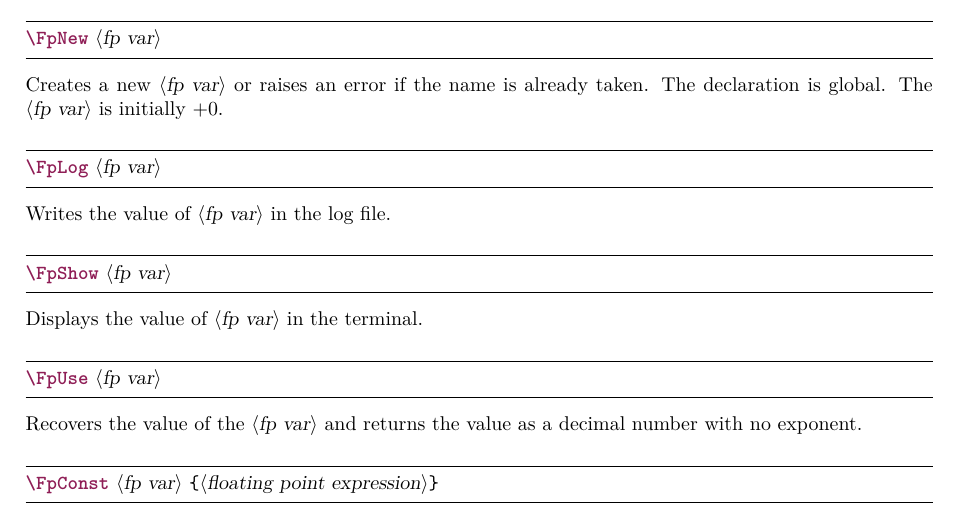
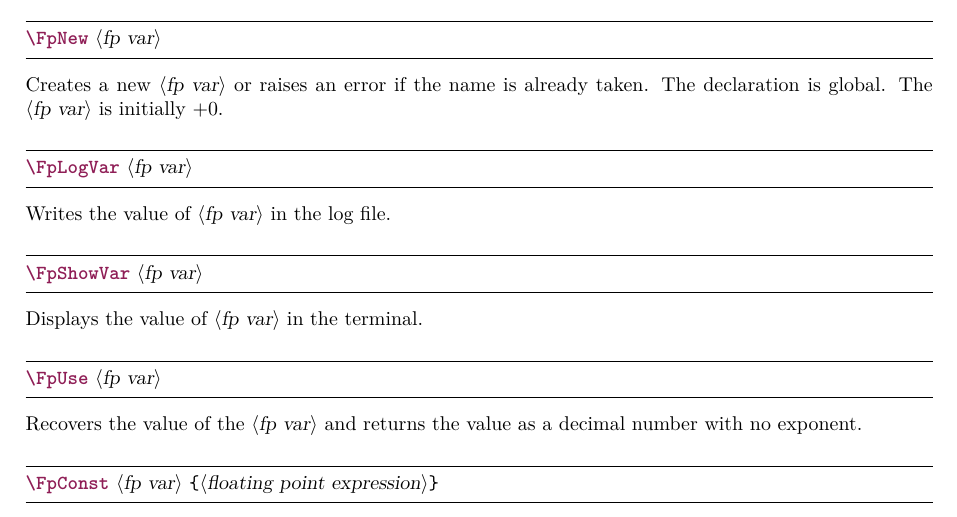
Before and after one commit to lvjr/functional, a LaTeX book (manual/manual-fp.tex, which reads functional.sty): part of page 2 of 4, cut so that both start at the same text. Compiled offline with XeLaTeX.

Commit message:
update fp module

```diff
--- a/functional.sty
+++ b/functional.sty
@@ -753,10 +753,6 @@
 \fp_new:N \gTmpiFp   \fp_new:N \gTmpjFp   \fp_new:N \gTmpkFp
 \fp_new:N \g@Funx@Fp \fp_new:N \g@Funy@Fp \fp_new:N \g@Funz@Fp
 
-\cs_set_eq:NN \FpNew \fp_new:N
-\cs_set_eq:NN \FpLog \fp_log:N
-\cs_set_eq:NN \FpShow \fp_show:N
-
 \PrgNewFunction \FpEval { m }
   {
     \Result { \Expand { \fp_eval:n { #1 } } }
@@ -806,10 +802,13 @@
     \Result { \Expand { \fp_min:nn { #1 } { #2 } } }
   }
 
-\PrgNewFunction \FpUse { M }
-  {
-    \Result { \Expand { \fp_use:N #1 } }
-  }
+\PrgNewFunction \FpNew { M } { \fp_new:N #1 }
+
+\PrgNewFunction \FpLogVar { M } { \fp_log:N #1 }
+
+\PrgNewFunction \FpShowVar { M } { \fp_show:N #1 }
+
+\PrgNewFunction \FpUse { M } { \Result { \Expand { \fp_use:N #1 } } }
 
 \PrgNewFunction \FpConst { M m }
   {
--- a/manual/manual-fp.tex
+++ b/manual/manual-fp.tex
@@ -121,16 +121,16 @@ already taken. The declaration is global. The \meta{fp~var} is
 initially $+0$.
 \end{function}
 
-\begin{function}{\FpLog}
+\begin{function}{\FpLogVar}
 \begin{syntax}
-\cs{FpLog} \meta{fp var}
+\cs{FpLogVar} \meta{fp var}
 \end{syntax}
 Writes the value of \meta{fp var} in the log file.
 \end{function}
 
-\begin{function}{\FpShow}
+\begin{function}{\FpShowVar}
 \begin{syntax}
-\cs{FpShow} \meta{fp var}
+\cs{FpShowVar} \meta{fp var}
 \end{syntax}
 Displays the value of \meta{fp var} in the terminal.
 \end{function}
```
